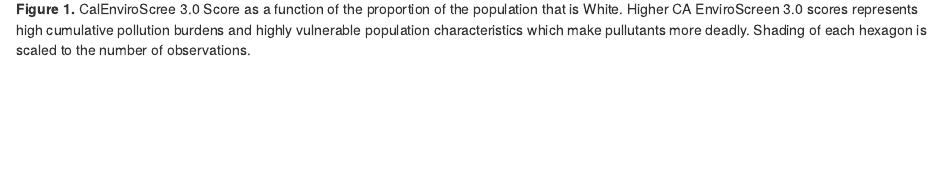
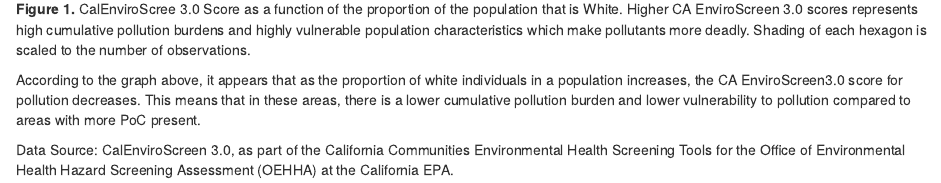
Before and after one commit to chance-english/ejscreen-group-19, an R Markdown document (src/group_19_ca_ej.Rmd): the page in a window 1100 px wide, from 980 px down. Rendered offline with R 4.5, knitr and Pandoc, with nearby package versions; column names are cleaned by a stand-in for the janitor package.

Commit message:
adding 1-2 sentences of analysis, and adding data citation

````diff
--- a/src/group_19_ca_ej.Rmd
+++ b/src/group_19_ca_ej.Rmd
@@ -40,4 +40,8 @@ ggplot(data = ces,
   labs(x = "White Proportion of Population (%)",
        y = "CA EnviroScreen 3.0 Score")
 ```
-**Figure 1.** CalEnviroScree 3.0 Score as a function of the proportion of the population that is White. Higher CA EnviroScreen 3.0 scores represents high cumulative pollution burdens and highly vulnerable population characteristics which make pullutants more deadly. Shading of each hexagon is scaled to the number of observations.
+**Figure 1.** CalEnviroScree 3.0 Score as a function of the proportion of the population that is White. Higher CA EnviroScreen 3.0 scores represents high cumulative pollution burdens and highly vulnerable population characteristics which make pollutants more deadly. Shading of each hexagon is scaled to the number of observations.
+
+According to the graph above, it appears that as the proportion of white individuals in a population increases, the CA EnviroScreen3.0 score for pollution decreases. This means that in these areas, there is a lower cumulative pollution burden and lower vulnerability to pollution compared to areas with more PoC present.
+
+Data Source: CalEnviroScreen 3.0, as part of the California Communities Environmental Health Screening Tools for the Office of Environmental Health Hazard Screening Assessment (OEHHA) at the California EPA.
````
